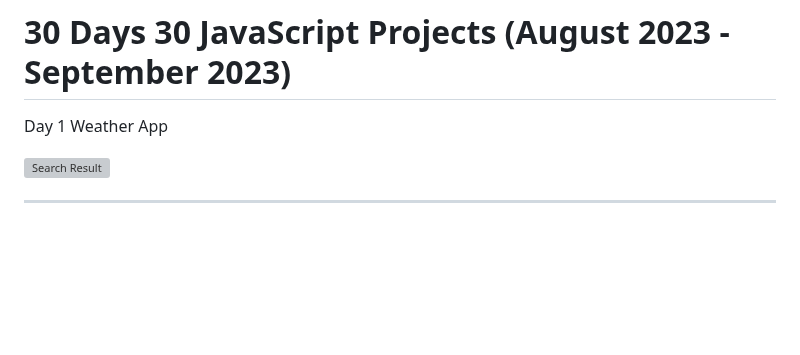
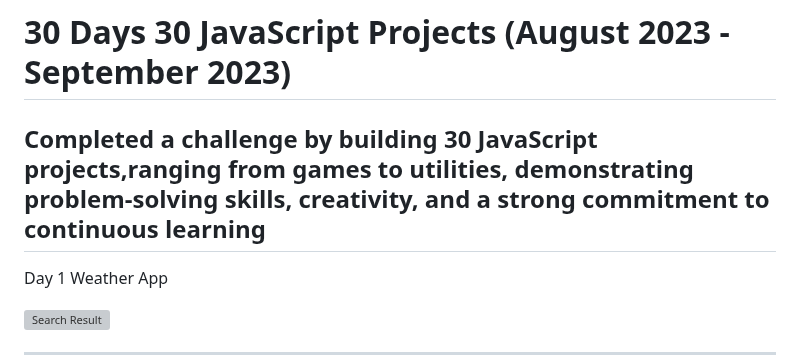
Before and after one commit to itshimanshu010/30-days-30-javascript-projects, a Markdown page: README.md, the part around the change. Drawn GitHub-style; blank space fills up the shorter version; grey boxes are pictures that could not be loaded.

```diff
--- a/README.md
+++ b/README.md
@@ -1,4 +1,8 @@
 # 30 Days 30 JavaScript Projects (August 2023 - September 2023)
+
+Completed a challenge by building 30 JavaScript projects,ranging from games to utilities, demonstrating problem-solving
+skills, creativity, and a strong commitment to continuous learning
+-----------------------------------------------
 Day 1 Weather App
 
 
```
